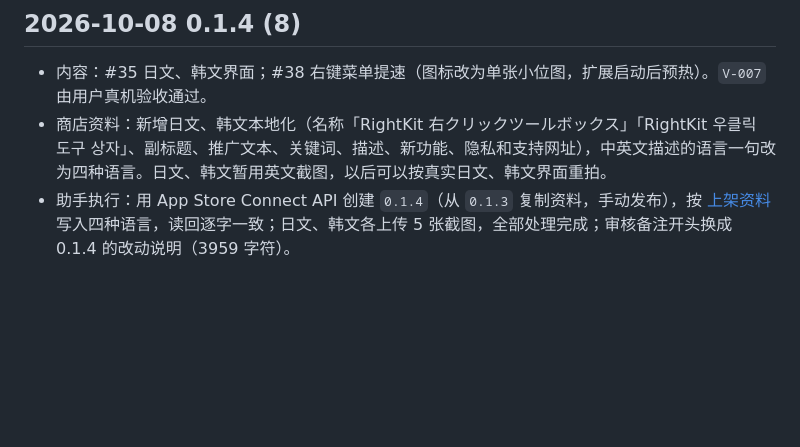
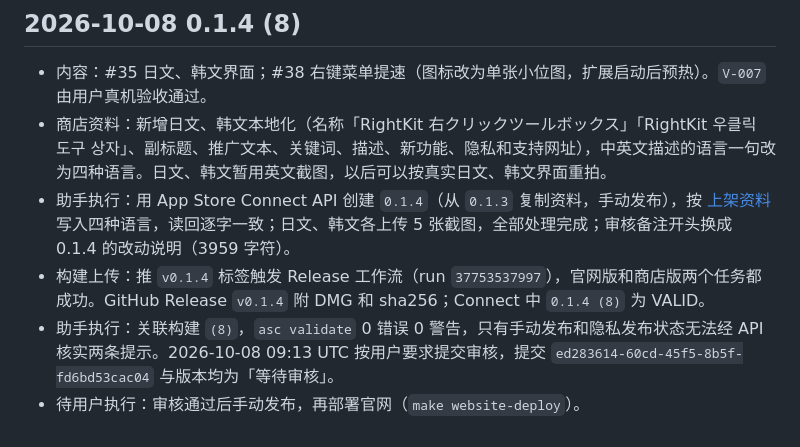
Before and after one commit to AquaHydro/rightkit, a Markdown page: docs/app-store-submission-log.md, the part around the change. Rendered like a GitHub page; blank space fills up the shorter version.

Commit message:
记录 0.1.4 (8) 提审 (#40)
只改文档：在提审记录和 TASK.md 里记下 `v0.1.4` 的构建上传（Release run `37753537997`）和
2026-10-08 的提交审核（`ed283614-60cd-45f5-8b5f-fd6bd53cac04`，等待审核）。`python3
scripts/check_docs.py` 通过。

```diff
--- a/docs/app-store-submission-log.md
+++ b/docs/app-store-submission-log.md
@@ -68,3 +68,6 @@
 - 内容：#35 日文、韩文界面；#38 右键菜单提速（图标改为单张小位图，扩展启动后预热）。`V-007` 由用户真机验收通过。
 - 商店资料：新增日文、韩文本地化（名称「RightKit 右クリックツールボックス」「RightKit 우클릭 도구 상자」、副标题、推广文本、关键词、描述、新功能、隐私和支持网址），中英文描述的语言一句改为四种语言。日文、韩文暂用英文截图，以后可以按真实日文、韩文界面重拍。
 - 助手执行：用 App Store Connect API 创建 `0.1.4`（从 `0.1.3` 复制资料，手动发布），按 [上架资料](app-store.md) 写入四种语言，读回逐字一致；日文、韩文各上传 5 张截图，全部处理完成；审核备注开头换成 0.1.4 的改动说明（3959 字符）。
+- 构建上传：推 `v0.1.4` 标签触发 Release 工作流（run `37753537997`），官网版和商店版两个任务都成功。GitHub Release `v0.1.4` 附 DMG 和 sha256；Connect 中 `0.1.4 (8)` 为 VALID。
+- 助手执行：关联构建 `(8)`，`asc validate` 0 错误 0 警告，只有手动发布和隐私发布状态无法经 API 核实两条提示。2026-10-08 09:13 UTC 按用户要求提交审核，提交 `ed283614-60cd-45f5-8b5f-fd6bd53cac04` 与版本均为「等待审核」。
+- 待用户执行：审核通过后手动发布，再部署官网（`make website-deploy`）。
```
Also changed, not shown: TASK.md (+2 -2 lines).
